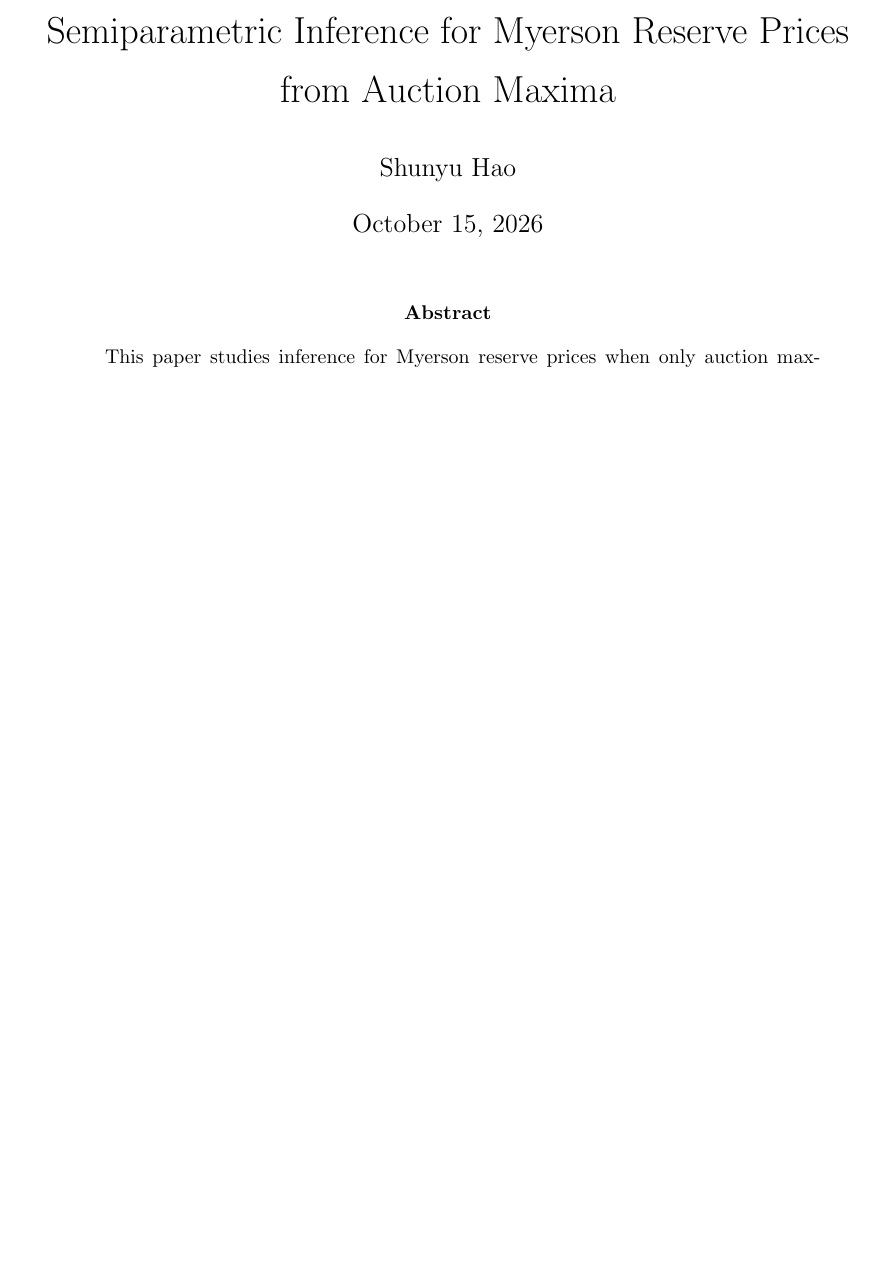
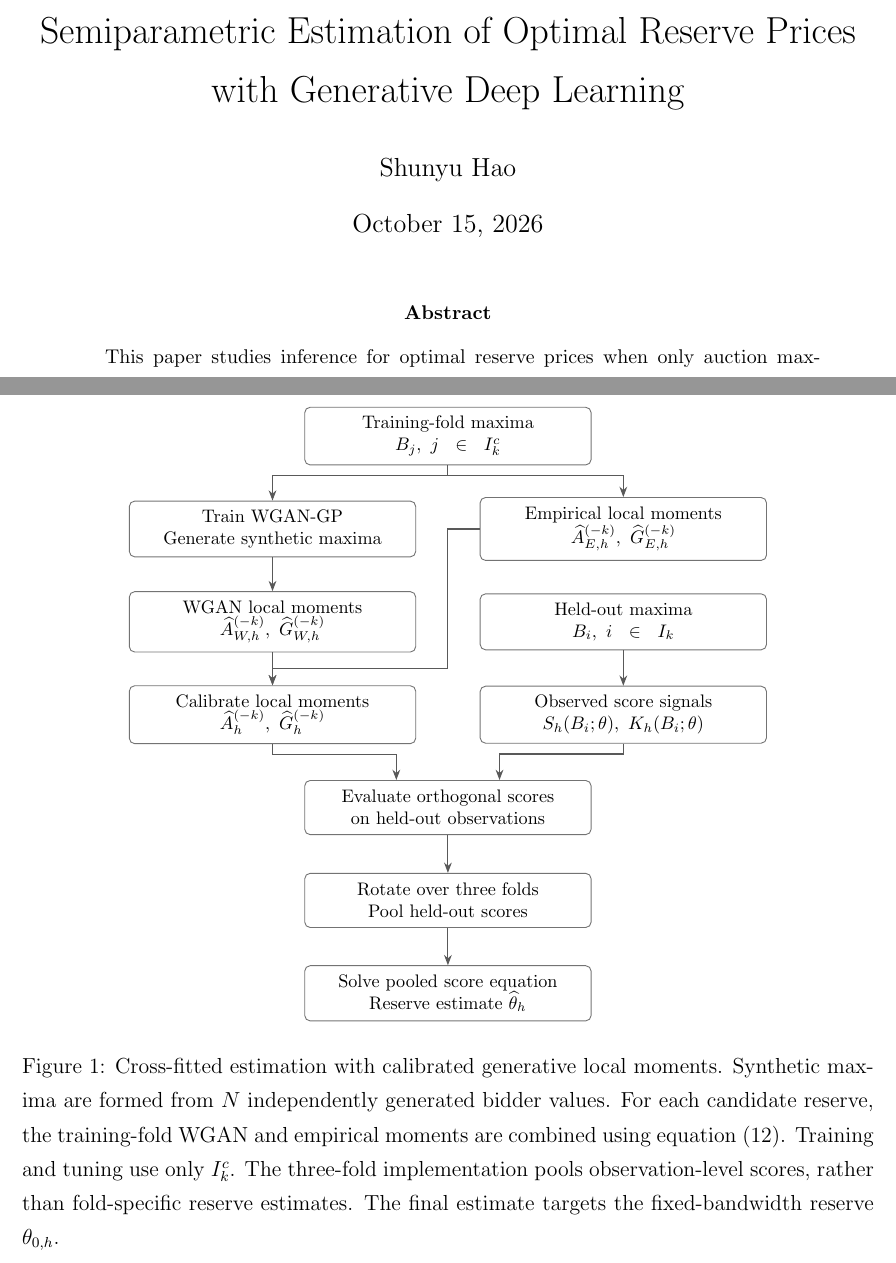
Before and after one commit to Shunyu1001/WGAN-DML-Auctions, a LaTeX paper (paper/main.tex, which reads paper/sections/inference.tex): part of page 1 of 39 before the commit and two parts of pages 1 and 9 of 40 after it, the two joined at a grey line, cut so that both start at the same text, the shorter picture padded with empty space. Compiled offline with pdfLaTeX.

Commit message:
Updates from Overleaf

```diff
--- a/paper/main.tex
+++ b/paper/main.tex
@@ -6,6 +6,8 @@
 \usepackage{graphicx}
 \usepackage{natbib}
 \usepackage{xcolor}
+\usepackage{tikz}
+\usetikzlibrary{arrows.meta}
 \usepackage[hidelinks]{hyperref}
 
 \linespread{1.3}
@@ -22,12 +24,12 @@
 and random seeds are available at
 \url{https://github.com/Shunyu1001/WGAN-DML-Auctions}.}
 
-\title{Semiparametric Inference for Myerson Reserve Prices\\
-from Auction Maxima}
+\title{Semiparametric Estimation of Optimal Reserve Prices\\
+with Generative Deep Learning}
 \author{\paperdisplayauthor}
 \date{\paperdate}
 \hypersetup{
-  pdftitle={Semiparametric Inference for Myerson Reserve Prices from Auction Maxima},
+  pdftitle={Semiparametric Estimation of Optimal Reserve Prices with Generative Deep Learning},
   pdfauthor={\paperauthor},
   pdfsubject={Working paper},
   pdfkeywords={optimal auctions, reserve prices, auction maxima, double machine learning, semiparametric inference}
@@ -38,7 +40,7 @@ from Auction Maxima}
 \maketitle
 
 \begin{abstract}
-This paper studies inference for Myerson reserve prices when only auction maxima
+This paper studies inference for optimal reserve prices when only auction maxima
 are observed. Under symmetric independent private values, maxima identify the
 latent value distribution, which is estimated globally by a structural
 Wasserstein generative adversarial network with gradient penalty (WGAN-GP).
--- a/paper/sections/inference.tex
+++ b/paper/sections/inference.tex
@@ -66,3 +72,54 @@ The estimator solves
+\begin{figure}[tbp]
+\centering
+\begin{tikzpicture}[
+  box/.style={draw=black!55, rounded corners=3pt, line width=0.5pt,
+    align=center, text width=5.2cm, minimum height=1.05cm,
+    inner sep=5pt, font=\linespread{1}\fontsize{10}{12}\selectfont},
+  flow/.style={-{Stealth[length=2mm]}, draw=black!65, line width=0.6pt}
+]
+\node[box] (train) at (0,0)
+  {Training-fold maxima\\$B_j,\ j\in I_k^c$};
+\node[box] (gan) at (-3.4,-1.8)
+  {Train WGAN-GP\\Generate synthetic maxima};
+\node[box] (empirical) at (3.4,-1.8)
+  {Empirical local moments\\$\widehat A_{E,h}^{(-k)},\ \widehat G_{E,h}^{(-k)}$};
+\node[box] (ganmoments) at (-3.4,-3.6)
+  {WGAN local moments\\$\widehat A_{W,h}^{(-k)},\ \widehat G_{W,h}^{(-k)}$};
+\node[box] (heldout) at (3.4,-3.6)
+  {Held-out maxima\\$B_i,\ i\in I_k$};
+\node[box] (calibration) at (-3.4,-5.4)
+  {Calibrate local moments\\$\widehat A_h^{(-k)},\ \widehat G_h^{(-k)}$};
+\node[box] (signals) at (3.4,-5.4)
+  {Observed score signals\\$S_h(B_i;\theta),\ K_h(B_i;\theta)$};
+\node[box] (score) at (0,-7.2)
+  {Evaluate orthogonal scores\\on held-out observations};
+\node[box] (pool) at (0,-9.0)
+  {Rotate over three folds\\Pool held-out scores};
+\node[box] (root) at (0,-10.8)
+  {Solve pooled score equation\\Reserve estimate $\widehat\theta_h$};
+\draw[flow] (train.south) -- ++(0,-0.2) -| (gan.north);
+\draw[flow] (train.south) -- ++(0,-0.2) -| (empirical.north);
+\draw[flow] (gan) -- (ganmoments);
+\draw[flow] (ganmoments) -- (calibration);
+\draw[flow] (empirical.west) -- (0,-1.8) -- (0,-4.5)
+  -- (-3.4,-4.5) -- (calibration.north);
+\draw[flow] (heldout) -- (signals);
+\draw[flow] (calibration.south) -- ++(0,-0.2)
+  -| ([xshift=-10mm]score.north);
+\draw[flow] (signals.south) -- ++(0,-0.2)
+  -| ([xshift=10mm]score.north);
+\draw[flow] (score) -- (pool);
+\draw[flow] (pool) -- (root);
+\end{tikzpicture}
+\caption{Cross-fitted estimation with calibrated generative local moments.
+Synthetic maxima are formed from $N$ independently generated bidder values.
+For each candidate reserve, the training-fold WGAN and empirical moments are
+combined using equation~\eqref{eq:local-calibration}. Training and tuning use
+only $I_k^c$. The three-fold implementation pools observation-level
+scores, rather than fold-specific reserve estimates. The final estimate targets
+the fixed-bandwidth reserve $\theta_{0,h}$.}
+\label{fig:estimation-workflow}
+\end{figure}
 
 For a formal fixed-bandwidth statement, write
 $\eta_h(\theta)=(A_h(\theta),G_h(\theta))$ and
```
Also changed, not shown: paper/sections/introduction.tex (+1 -1 lines), paper/sections/literature.tex (+1 -1 lines), paper/sections/model.tex (+1 -1 lines), paper/sections/inference.tex (8 more changed lines).
